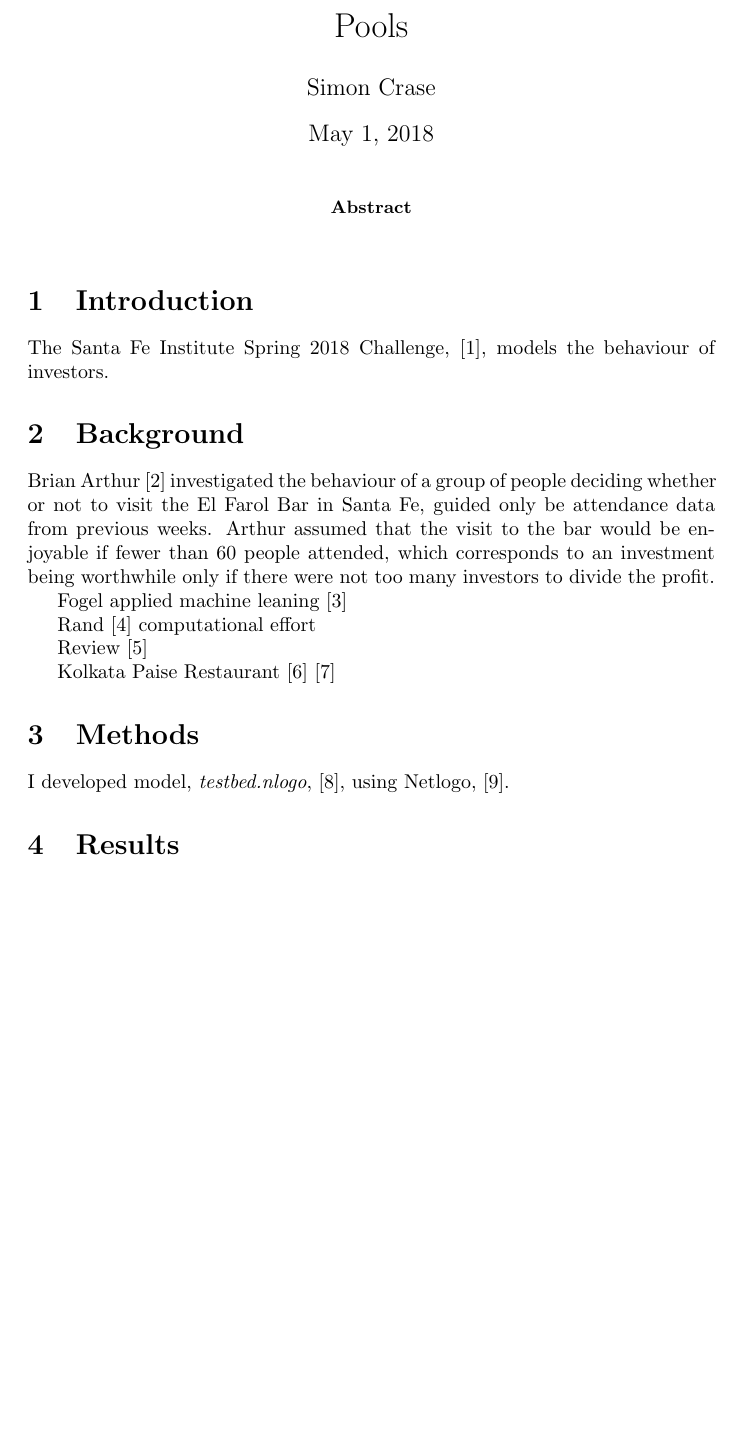
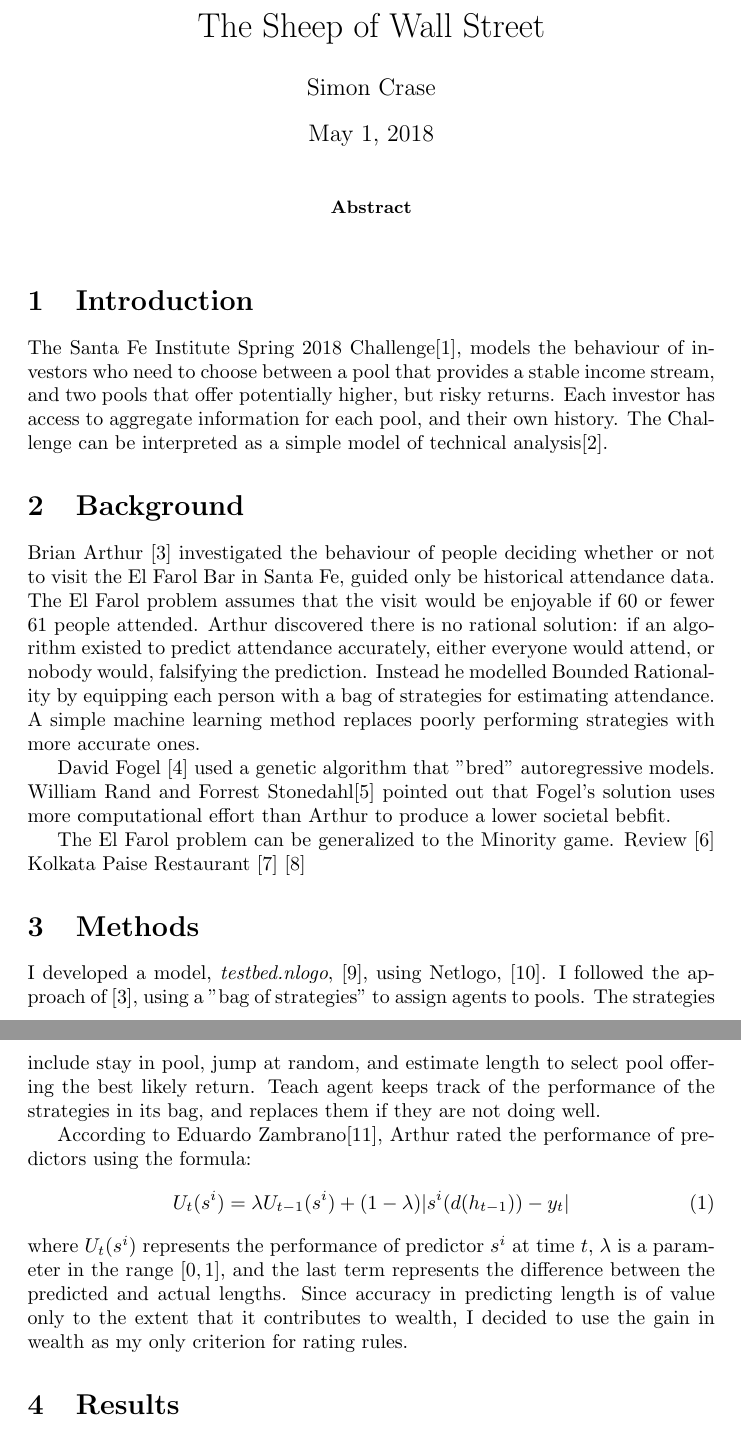
Before and after one commit to weka511/complexity, a LaTeX paper (Writeup.tex): part of page 1 of 3 before the commit and two parts of pages 1 and 2 of 4 after it, the two joined at a grey line, cut at the place of the change, the shorter picture padded with empty space. The pictures show the PDF file Writeup.pdf that the author committed with the source.

Commit message:
Additional references. More detail in Background

```diff
--- a/Writeup.tex
+++ b/Writeup.tex
@@ -1,8 +1,8 @@
 \documentclass[]{article}
-\usepackage{float,url}
+\usepackage{float,url,natbib,amsmath}
 \usepackage[nottoc,numbib]{tocbibind}
 %opening
-\title{Pools}
+\title{The Sheep of Wall Street}
 \author{Simon Crase}
 
 \begin{document}
@@ -14,25 +14,25 @@
 \end{abstract}
 
 \section{Introduction}
-The Santa Fe Institute Spring 2018 Challenge, \cite{Challenge:2018}, models the behaviour of investors.
+The Santa Fe Institute Spring 2018 Challenge\cite{Challenge:2018}, models the behaviour of investors who need to choose between a pool that provides a stable income stream, and two pools that offer potentially higher, but risky returns. Each investor has access to aggregate information for each pool, and their own history. The Challenge can be interpreted as a simple model of technical analysis\cite{wiki:technical}.
 
 \section{Background}
+Brian Arthur \cite{arthur1994inductive} investigated the behaviour of people deciding whether or not to visit the El Farol Bar in Santa Fe, guided only be historical attendance data. The El Farol problem assumes that the visit would be enjoyable if 60 or fewer 61 people attended. Arthur discovered there is no rational solution: if an algorithm existed to predict attendance accurately, either everyone would attend, or nobody would, falsifying the prediction. Instead he modelled Bounded Rationality by equipping each person with a bag of strategies for estimating attendance. A simple machine learning method replaces poorly performing strategies with more accurate ones.
 
 
-Brian Arthur \cite{arthur1994inductive} investigated the behaviour of a group of people deciding whether or not to visit the El Farol Bar in Santa Fe, guided only be attendance data from previous weeks. Arthur assumed that the visit to the bar would be enjoyable if fewer than 60 people attended, which corresponds to an investment being worthwhile only if there were not too many investors to divide the profit.
+David Fogel \cite{fogel1999inductive} used a genetic algorithm that "bred" autoregressive models. William Rand and Forrest Stonedahl\cite{rand2007farol} pointed out that Fogel's solution uses more computational effort than Arthur to produce a lower societal bebfit.
 
-Fogel applied machine leaning \cite{fogel1999inductive}
-
-Rand \cite{rand2007farol} computational effort
-
-Review \cite{szabo2007evolutionary}
-
-Kolkata Paise Restaurant \cite{chakrabarti2007kolkata}
+The El Farol problem can be generalized to the Minority game. Review \cite{szabo2007evolutionary} Kolkata Paise Restaurant \cite{chakrabarti2007kolkata}
 \cite{chakrabarti2009kolkata}
 
 \section{Methods}
-I developed model, \emph{testbed.nlogo}, \cite{Github:2018}, using Netlogo, \cite{Wilensky:1999}.
+I developed a model, \emph{testbed.nlogo}, \cite{Github:2018}, using Netlogo, \cite{Wilensky:1999}. I followed the approach of \cite{arthur1994inductive}, using a "bag of strategies" to assign agents to pools. The strategies include stay in pool, jump at random, and estimate length to select pool offering the best likely return. Teach agent keeps track of the performance of the strategies in its bag, and replaces them if they are not doing well.
 
+According to Eduardo Zambrano\cite{zambrano2001boundedly}, Arthur rated the performance of predictors using the formula:
+\begin{equation}
+U_{t}(s^i)=\lambda U_{t-1}(s^i)+(1-\lambda)\lvert s^i(d(h_{t-1}))-y_t \rvert \label{eq:arthur}
+\end{equation}
+where $U_{t}(s^i)$ represents the performance of predictor $s^i$ at time $t$, $\lambda$ is a parameter in the range $[0,1]$, and the last term represents the difference between the predicted and actual lengths. Since accuracy in predicting length is of value only to the extent that it contributes to wealth, I use the gain in wealth as my only criterion for rating rules.
 \section{Results}
 
 \subsection{Behaviours}What general behaviors arise in this system?  How does the wealth of the agents change over time? At the aggregate level? At the individual level?
```
Also changed, not shown: 201804.bib (+50 -30 lines), Writeup.pdf, Writeup.tex (2 more changed lines).
